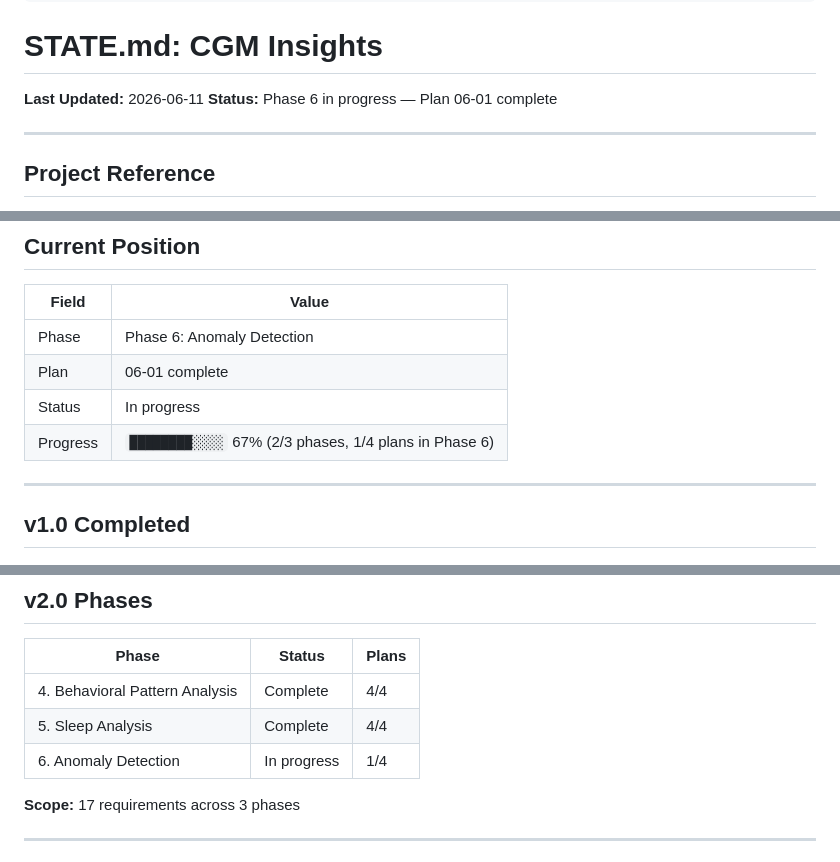
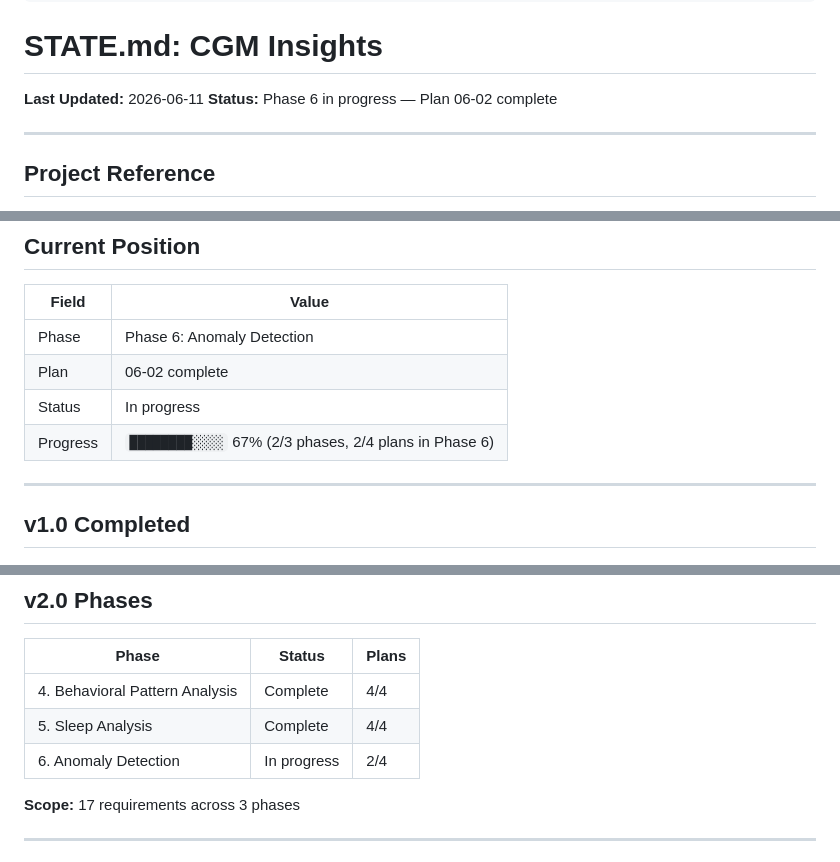
Before and after one commit to kbsimple/sugarmate-reports, a Markdown page: .planning/STATE.md, 3 parts joined by grey strips. GitHub-like rendering.

Commit message:
docs(06-02): complete plan 06-02 summary and state update
- Add 06-02-SUMMARY.md for public API wiring and suggestion templates
- Update STATE.md: plan counter to 06-02, session log, next action

```diff
--- a/.planning/STATE.md
+++ b/.planning/STATE.md
@@ -15,7 +15,7 @@ progress:
 # STATE.md: CGM Insights
 
 **Last Updated:** 2026-06-11
-**Status:** Phase 6 in progress — Plan 06-01 complete
+**Status:** Phase 6 in progress — Plan 06-02 complete
 
 ---
 
@@ -32,9 +32,9 @@ progress:
 | Field | Value |
 |-------|-------|
 | Phase | Phase 6: Anomaly Detection |
-| Plan | 06-01 complete |
+| Plan | 06-02 complete |
 | Status | In progress |
-| Progress | `████████░░░░` 67% (2/3 phases, 1/4 plans in Phase 6) |
+| Progress | `████████░░░░` 67% (2/3 phases, 2/4 plans in Phase 6) |
 
 ---
 
@@ -56,7 +56,7 @@ progress:
 |-------|--------|-------|
 | 4. Behavioral Pattern Analysis | Complete | 4/4 |
 | 5. Sleep Analysis | Complete | 4/4 |
-| 6. Anomaly Detection | In progress | 1/4 |
+| 6. Anomaly Detection | In progress | 2/4 |
 
 **Scope:** 17 requirements across 3 phases
 
```
Also changed, not shown: other parts of .planning/STATE.md (+3 -1 lines), 1 other file.
